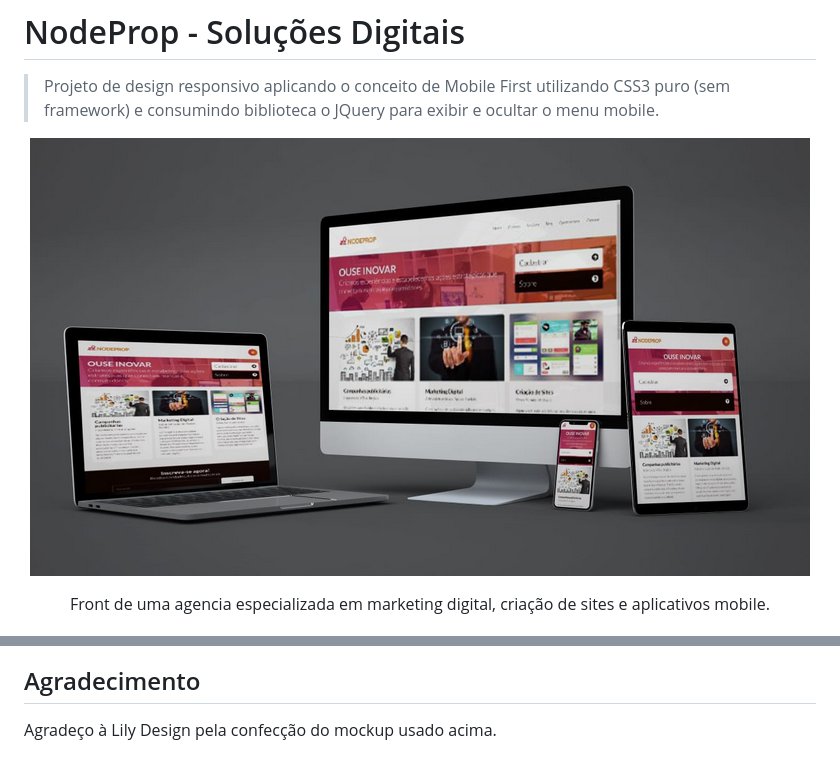
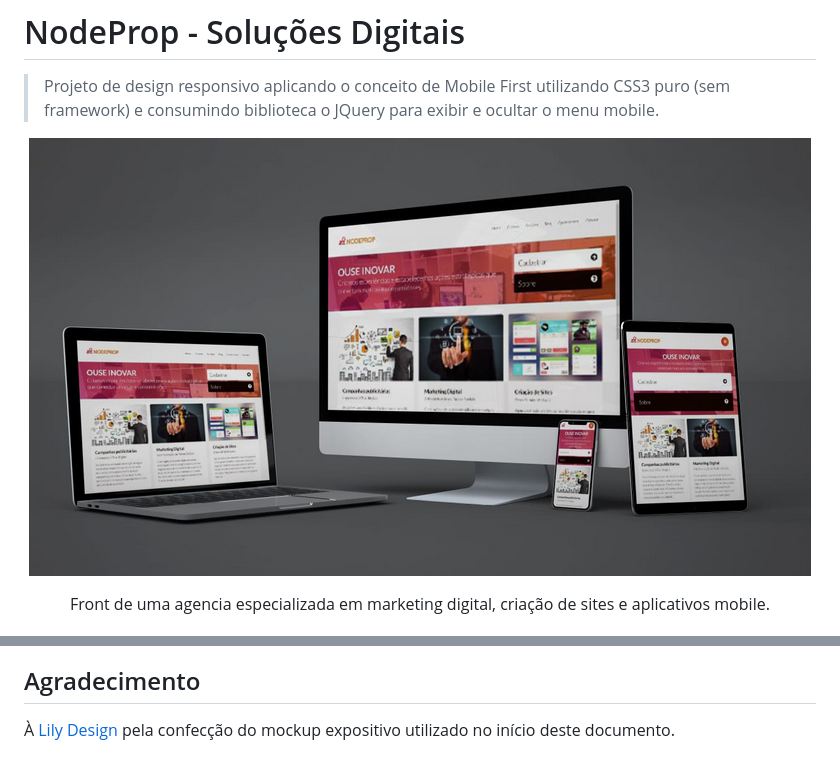
Before and after one commit to Gwolner/NodeProp, a Markdown page: README.md, 2 parts joined by grey strips. GitHub-like rendering; pictures changed too: img/mockup.PNG (added), mockup/lilymockup.PNG (deleted).

Commit message:
Deleted  /mockup and update readme

```diff
--- a/README.md
+++ b/README.md
@@ -3,7 +3,7 @@
 > Projeto de design responsivo aplicando o conceito de Mobile First utilizando CSS3 puro (sem framework) e consumindo biblioteca o JQuery para exibir e ocultar o menu mobile.
 
 <p align="center">
-  <img src="mockup/lilymockup.PNG" alt="Telas responsivas"/>
+  <img src="img/mockup.PNG" alt="Telas responsivas"/>
 </p>
 
 <p align="center"> <!-- Não funciona no escopo acima, por isso tem seu próprio  -->
@@ -19,4 +15,4 @@
 
 ## Agradecimento
 
-Agradeço à Lily Design pela confecção do mockup usado acima.
+À [Lily Design]() pela confecção do mockup expositivo utilizado no início deste documento.
```
Also changed, not shown: other parts of README.md (+1 -5 lines), mockup/desktop2.png (deleted), 3 other files.
